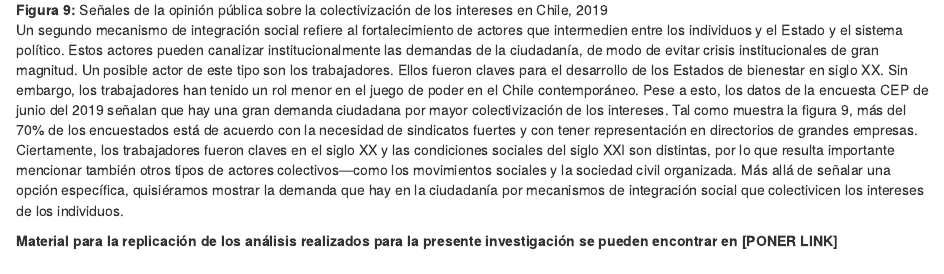
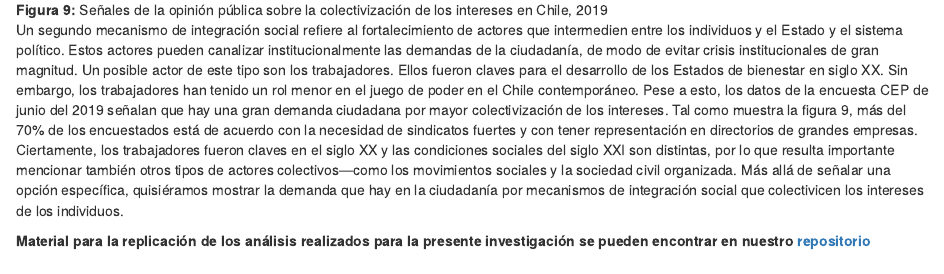
Before and after one commit to jciturras/chile-1819, an R Markdown document (infografia01.rmd): the page in a window 1100 px wide, from 7000 px down. Rendered offline with R 4.5, knitr and Pandoc, with nearby package versions.

Commit message:
update0111

```diff
--- a/infografia01.rmd
+++ b/infografia01.rmd
@@ -73,6 +73,6 @@ La segunda área de relevancia remite a la generación de mecanismos de integrac
 Un segundo mecanismo de integración social refiere al fortalecimiento de actores que intermedien entre los individuos y el Estado y el sistema político. Estos actores pueden canalizar institucionalmente las demandas de la ciudadanía, de modo de evitar crisis institucionales de gran magnitud. Un posible actor de este tipo son los trabajadores. Ellos fueron claves para el desarrollo de los Estados de bienestar en siglo XX. Sin embargo, los trabajadores han tenido un rol menor en el juego de poder en el Chile contemporáneo. Pese a esto, los datos de la encuesta CEP de junio del 2019 señalan que hay una gran demanda ciudadana por mayor colectivización de los intereses. Tal como muestra la figura 9, más del 70% de los encuestados está de acuerdo con la necesidad de sindicatos fuertes y con tener representación en directorios de grandes empresas. Ciertamente, los trabajadores fueron claves en el siglo XX y las condiciones sociales del siglo XXI son distintas, por lo que resulta importante mencionar también otros tipos de actores colectivos---como los movimientos sociales y la sociedad civil organizada. Más allá de señalar una opción específica, quisiéramos mostrar la demanda que hay en la ciudadanía por mecanismos de integración social que colectivicen los intereses de los individuos.
 
 
-**Material para la replicación de los análisis realizados para la presente investigación se pueden encontrar en [PONER LINK]**
+**Material para la replicación de los análisis realizados para la presente investigación se pueden encontrar en nuestro [repositorio](https://github.com/jciturras/chile-1819)**
 
 # Referencias
```
Also changed, not shown: index.html.
